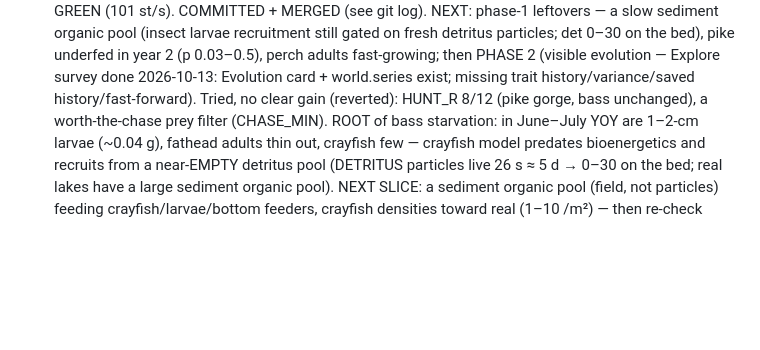
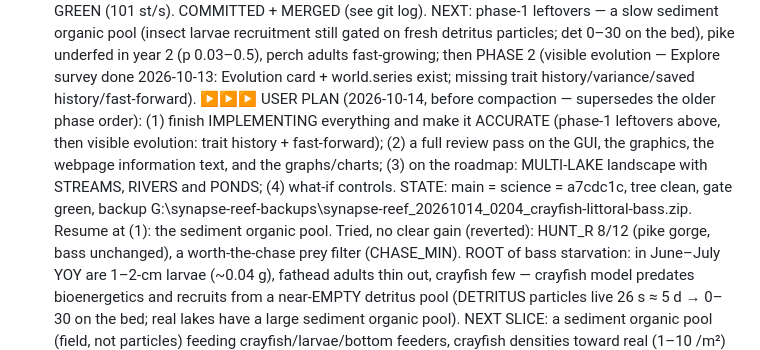
Before and after one commit to jamesccupps/Reef, a Markdown page: SESSION_STATE.md, the part around the change. Drawn GitHub-style; blank space fills up the shorter version.

Commit message:
SESSION_STATE: user plan after Phase 1 (GUI/graphics/info/graphs review, then multi-lake + streams/rivers/ponds)
Co-Authored-By: Claude Opus 5.5 <noreply@anthropic.com>

```diff
--- a/SESSION_STATE.md
+++ b/SESSION_STATE.md
@@ -142,6 +142,11 @@ fatheads scarce (3–21 adults — realistic in bass lakes), sunfish dominant. G
 NEXT: phase-1 leftovers — a slow sediment organic pool (insect larvae recruitment still gated on fresh detritus particles;
 det 0–30 on the bed), pike underfed in year 2 (p 0.03–0.5), perch adults fast-growing; then PHASE 2 (visible evolution —
 Explore survey done 2026-10-13: Evolution card + world.series exist; missing trait history/variance/saved history/fast-forward).
+▶▶▶ USER PLAN (2026-10-14, before compaction — supersedes the older phase order): (1) finish IMPLEMENTING everything and make
+it ACCURATE (phase-1 leftovers above, then visible evolution: trait history + fast-forward); (2) a full review pass on the
+GUI, the graphics, the webpage information text, and the graphs/charts; (3) on the roadmap: MULTI-LAKE landscape with
+STREAMS, RIVERS and PONDS; (4) what-if controls. STATE: main = science = a7cdc1c, tree clean, gate green, backup
+G:\synapse-reef-backups\synapse-reef_20261014_0204_crayfish-littoral-bass.zip. Resume at (1): the sediment organic pool.
 Tried, no clear gain (reverted): HUNT_R 8/12 (pike gorge, bass unchanged), a worth-the-chase prey filter (CHASE_MIN).
 ROOT of bass starvation: in June–July YOY are 1–2-cm larvae (~0.04 g), fathead adults thin out, crayfish few — crayfish
 model predates bioenergetics and recruits from a near-EMPTY detritus pool (DETRITUS particles live 26 s ≈ 5 d → 0–30 on
```
